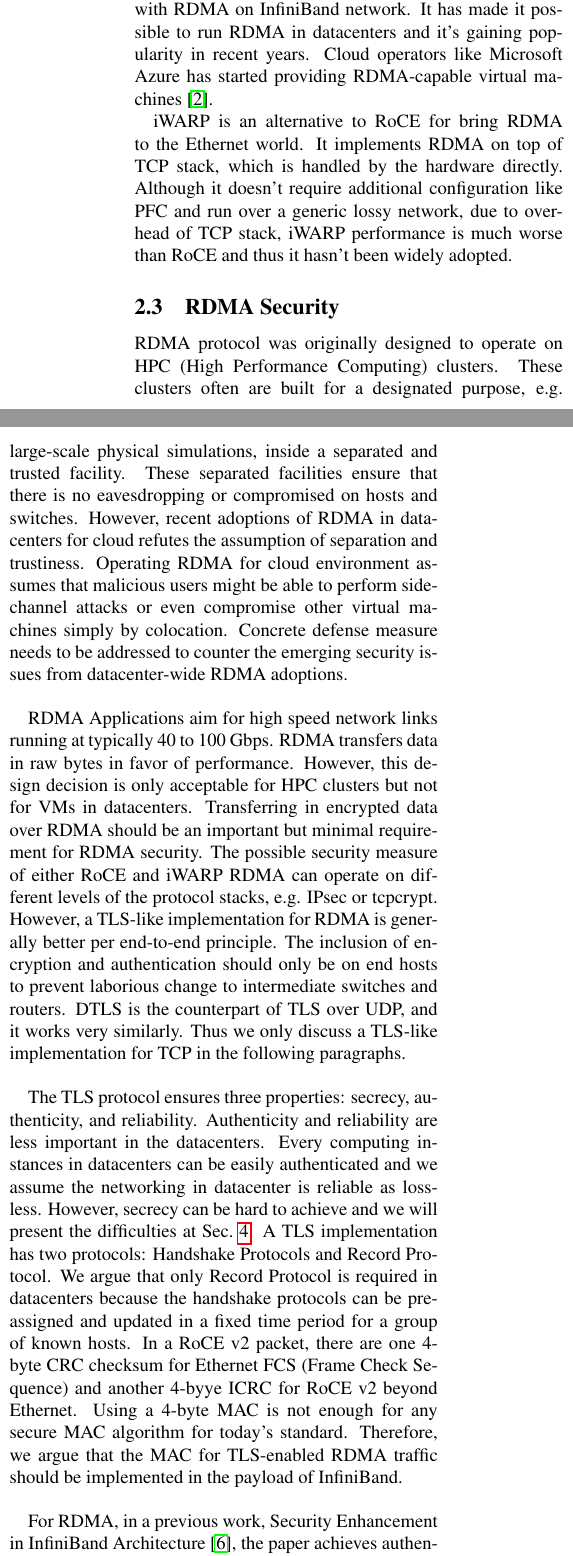
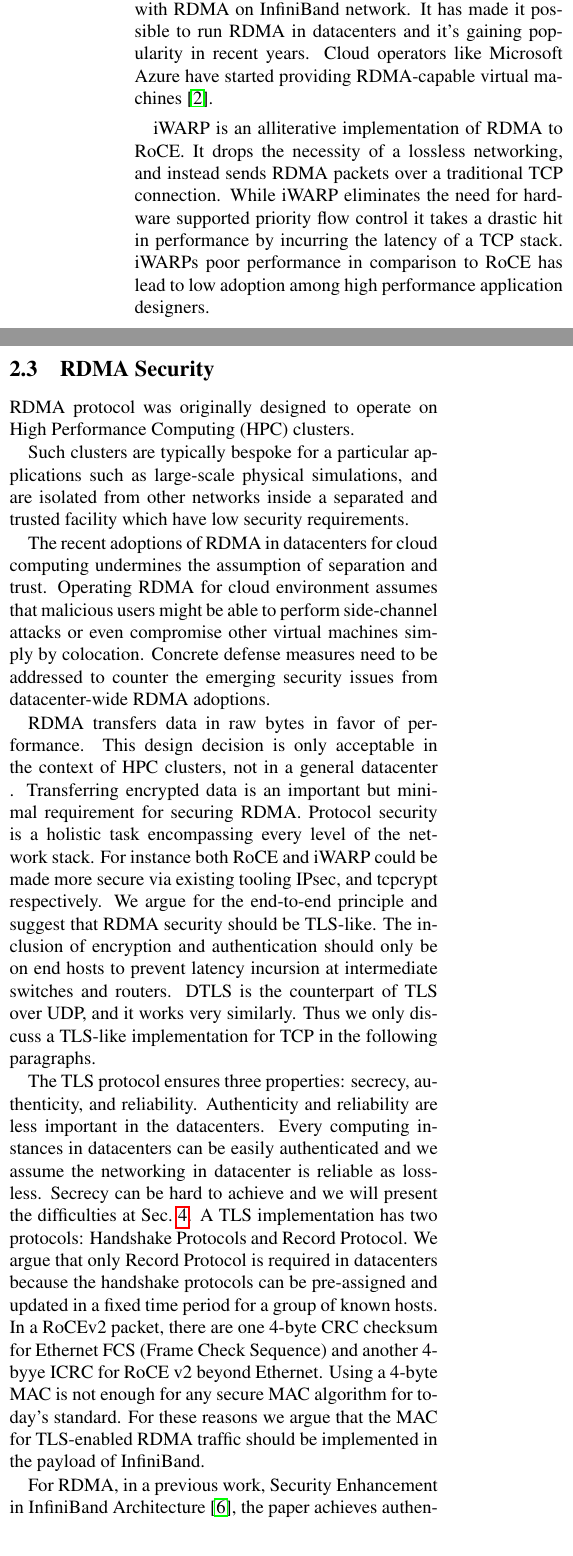
Before and after one commit to wantonsolutions/RDMAttack, a LaTeX document (papers/227/paper.tex, which reads papers/227/background.tex): two parts of the columns of page 2 of 5, joined at a grey line, cut so that both start at the same text. Compiled offline with pdfLaTeX.

Commit message:
passed over the background and the first half of the attack

```diff
--- a/papers/227/background.tex
+++ b/papers/227/background.tex
@@ -39,7 +39,7 @@ Priority-based Flow Control, or PFC~\cite{802.1qbb}.
 
 RoCE has comparable raw performance characteristics with RDMA on InfiniBand
 network. It has made it possible to run RDMA in datacenters and it's gaining
-popularity in recent years. Cloud operators like Microsoft Azure has started
+popularity in recent years. Cloud operators like Microsoft Azure have started
 providing RDMA-capable virtual machines~\cite{news:azure.rdma}.
 
 \begin{figure*}[ht]
@@ -49,22 +49,56 @@ providing RDMA-capable virtual machines~\cite{news:azure.rdma}.
     \label{fig:roce_header_format}
 \end{figure*}
 
-iWARP is an alternative to RoCE for bring RDMA to the Ethernet world. It
-implements RDMA on top of TCP stack, which is handled by the hardware directly.
-Although it doesn't require additional configuration like PFC and run over a
-generic lossy network, due to overhead of TCP stack, iWARP performance is much
-worse than RoCE and thus it hasn't been widely adopted.
+iWARP is an alliterative implementation of RDMA to RoCE. It drops the necessity of
+a lossless networking, and instead sends RDMA packets over a traditional TCP
+connection. While iWARP eliminates the need for hardware supported priority flow
+control it takes a drastic hit in performance by incurring the latency of a TCP
+stack. iWARPs poor performance in comparison to RoCE has lead to low adoption
+among high performance application designers.
 
 \subsection{RDMA Security}
 
-RDMA protocol was originally designed to operate on HPC (High Performance Computing) clusters.
-These clusters often are built for a designated purpose, e.g. large-scale physical simulations,
-inside a separated and trusted facility. These separated facilities ensure that there is no eavesdropping or compromised on hosts and switches. However, recent adoptions of RDMA in datacenters for cloud refutes the assumption of separation and trustiness. Operating RDMA for cloud environment assumes that malicious users might be able to perform side-channel attacks or even compromise other virtual machines simply by colocation.
-Concrete defense measure needs to be addressed to counter the emerging security issues from datacenter-wide RDMA adoptions.
+RDMA protocol was originally designed to operate on High Performance
+Computing (HPC) clusters.
 
-RDMA Applications aim for high speed network links running at typically 40 to 100 Gbps. RDMA transfers data in raw bytes in favor of performance. However, this design decision is only acceptable for HPC clusters but not for VMs in datacenters. Transferring in encrypted data over RDMA should be an important but minimal requirement for RDMA security. The possible security measure of either RoCE and iWARP RDMA can operate on different levels of the protocol stacks, e.g. IPsec or tcpcrypt. However, a TLS-like implementation for RDMA is generally better per end-to-end principle. The inclusion of encryption and authentication should only be on end hosts to prevent laborious change to intermediate switches and routers. DTLS is the counterpart of TLS over UDP, and it works very similarly. Thus we only discuss a TLS-like implementation for TCP in the following paragraphs.
+Such clusters are typically bespoke for a particular applications such as
+large-scale physical simulations, and are isolated from other networks inside a
+separated and trusted facility which have low security requirements.
 
-The TLS protocol ensures three properties: secrecy, authenticity, and reliability. Authenticity and reliability are less important in the datacenters. Every computing instances in datacenters can be easily authenticated and we assume the networking in datacenter is reliable as lossless. However, secrecy can be hard to achieve and we will present the difficulties at Sec.~\ref{sec:encrypt}. A TLS implementation has two protocols: Handshake Protocols and Record Protocol. We argue that only Record Protocol is required in datacenters because the handshake protocols can be pre-assigned and updated in a fixed time period for a group of known hosts. In a RoCE v2 packet, there are one 4-byte CRC checksum for Ethernet FCS (Frame Check Sequence) and another 4-byye ICRC for RoCE v2 beyond Ethernet. Using a 4-byte MAC is not enough for any secure MAC algorithm for today's standard. Therefore, we argue that the MAC for TLS-enabled RDMA traffic should be implemented in the payload of InfiniBand.
+The recent adoptions of RDMA in datacenters for cloud computing undermines the
+assumption of separation and trust. Operating RDMA for cloud environment assumes
+that malicious users might be able to perform side-channel attacks or even
+compromise other virtual machines simply by colocation.  Concrete defense
+measures need to be addressed to counter the emerging security issues from
+datacenter-wide RDMA adoptions.
 
-For RDMA, in a previous work, Security Enhancement in InfiniBand Architecture~\cite{Lee:2005:SEI:1053727.1054449}, the paper achieves authenticity by embedding an authentication tag in the
-header of an IBA packet. \textcolor{red}{TBA}
+RDMA transfers data in raw bytes in favor of performance. This design decision
+is only acceptable in the context of HPC clusters, not in a general datacenter .
+Transferring encrypted data is an important but minimal requirement for securing
+RDMA.  Protocol security is a holistic task encompassing every level of the
+network stack. For instance both RoCE and iWARP could be made more secure via
+existing tooling IPsec, and tcpcrypt respectively.  We argue for the end-to-end
+principle and suggest that RDMA security should be TLS-like.  The inclusion of
+encryption and authentication should only be on end hosts to prevent latency
+incursion at intermediate switches and routers. DTLS is the counterpart of TLS
+over UDP, and it works very similarly. Thus we only discuss a TLS-like
+implementation for TCP in the following paragraphs.
+
+The TLS protocol ensures three properties: secrecy, authenticity, and
+reliability. Authenticity and reliability are less important in the datacenters.
+Every computing instances in datacenters can be easily authenticated and we
+assume the networking in datacenter is reliable as lossless. Secrecy can be hard
+to achieve and we will present the difficulties at Sec.~\ref{sec:encrypt}. A TLS
+implementation has two protocols: Handshake Protocols and Record Protocol. We
+argue that only Record Protocol is required in datacenters because the handshake
+protocols can be pre-assigned and updated in a fixed time period for a group of
+known hosts. In a RoCEv2 packet, there are one 4-byte CRC checksum for Ethernet
+FCS (Frame Check Sequence) and another 4-byye ICRC for RoCE v2 beyond Ethernet.
+Using a 4-byte MAC is not enough for any secure MAC algorithm for today's
+standard. For these reasons we argue that the MAC for TLS-enabled RDMA traffic
+should be implemented in the payload of InfiniBand.
+
+For RDMA, in a previous work, Security Enhancement in InfiniBand
+Architecture~\cite{Lee:2005:SEI:1053727.1054449}, the paper achieves
+authenticity by embedding an authentication tag in the header of an IBA packet.
+\textcolor{red}{TBA}
```
Also changed, not shown: papers/227/attack.tex (+39 -22 lines).
